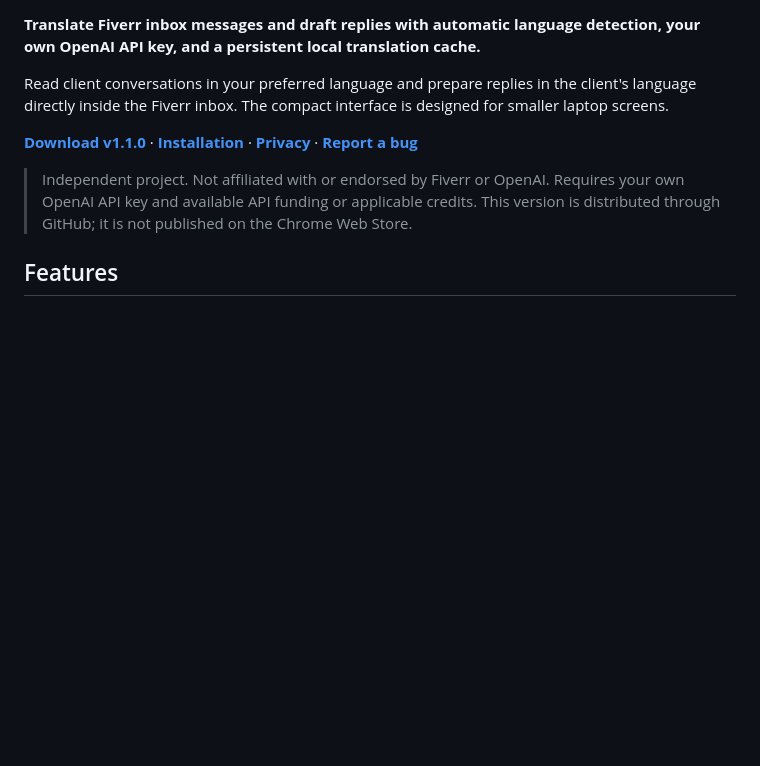
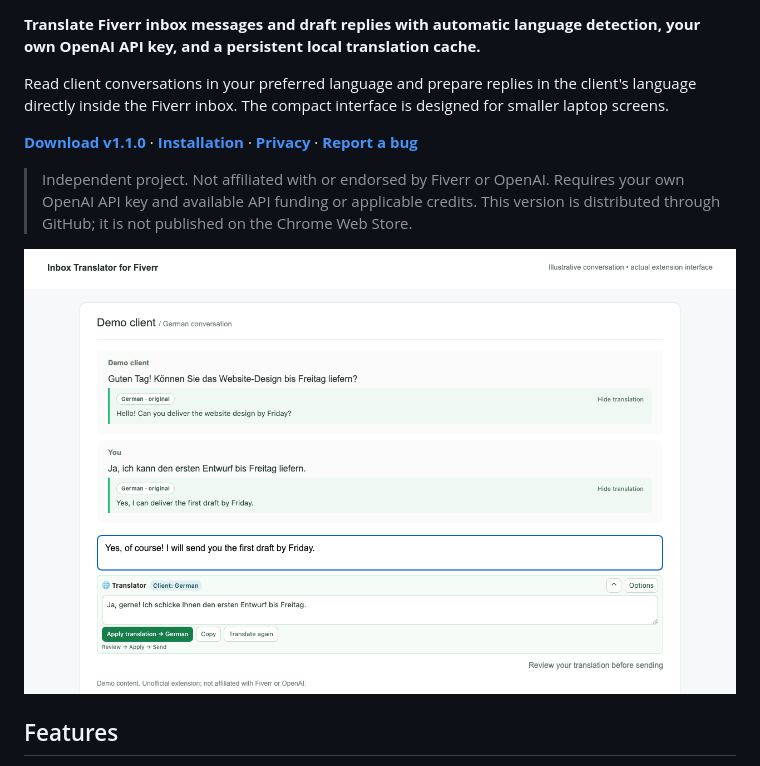
Before and after one commit to lukapaunovic/fiverr-inbox-translator-chrome-extension, a Markdown page: README.md, the part around the change. GitHub-like rendering; pictures changed too: docs/assets/01-inbox-translation.png (added); blank space fills up the shorter version.

```diff
--- a/README.md
+++ b/README.md
@@ -7,6 +7,8 @@ Read client conversations in your preferred language and prepare replies in the
 **[Download v1.1.0](https://github.com/lukapaunovic/fiverr-inbox-translator-chrome-extension/releases/latest)** · **[Installation](#install-the-chrome-extension)** · **[Privacy](docs/PRIVACY.md)** · **[Report a bug](https://github.com/lukapaunovic/fiverr-inbox-translator-chrome-extension/issues)**
 
 > Independent project. Not affiliated with or endorsed by Fiverr or OpenAI. Requires your own OpenAI API key and available API funding or applicable credits. This version is distributed through GitHub; it is not published on the Chrome Web Store.
+
+![Inbox translation and reply preview using synthetic demo content](docs/assets/01-inbox-translation.png)
 
 ## Features
 
```
Also changed, not shown: docs/assets/02-settings.png (added), docs/assets/promo-marquee.png (added), docs/assets/promo-small.png (added), docs/assets/store-icon.png (added), 1 other file.
